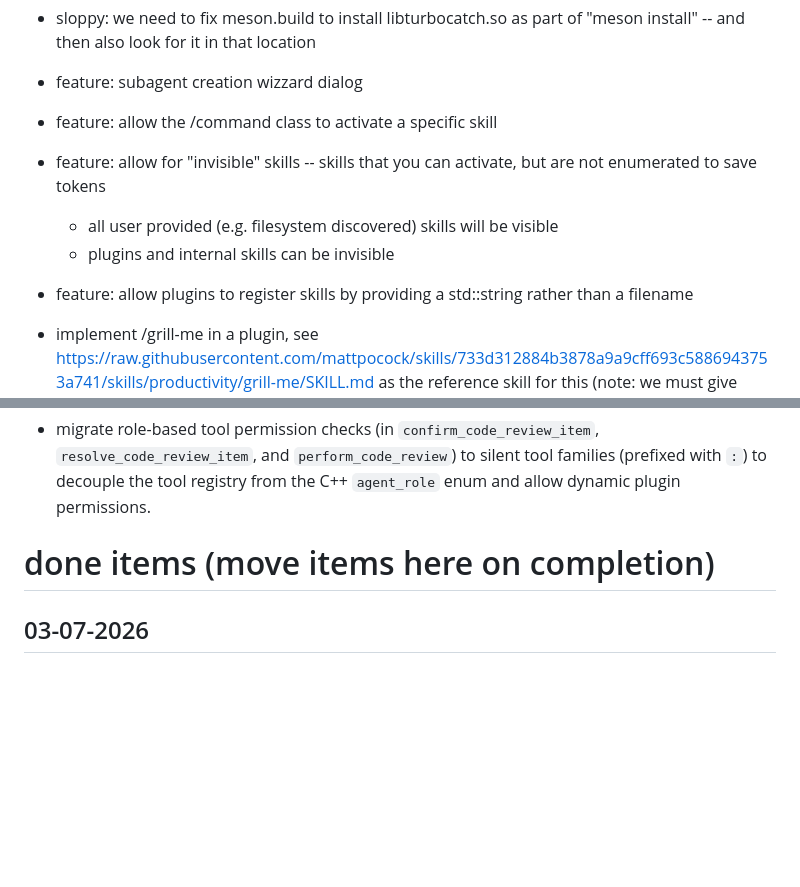
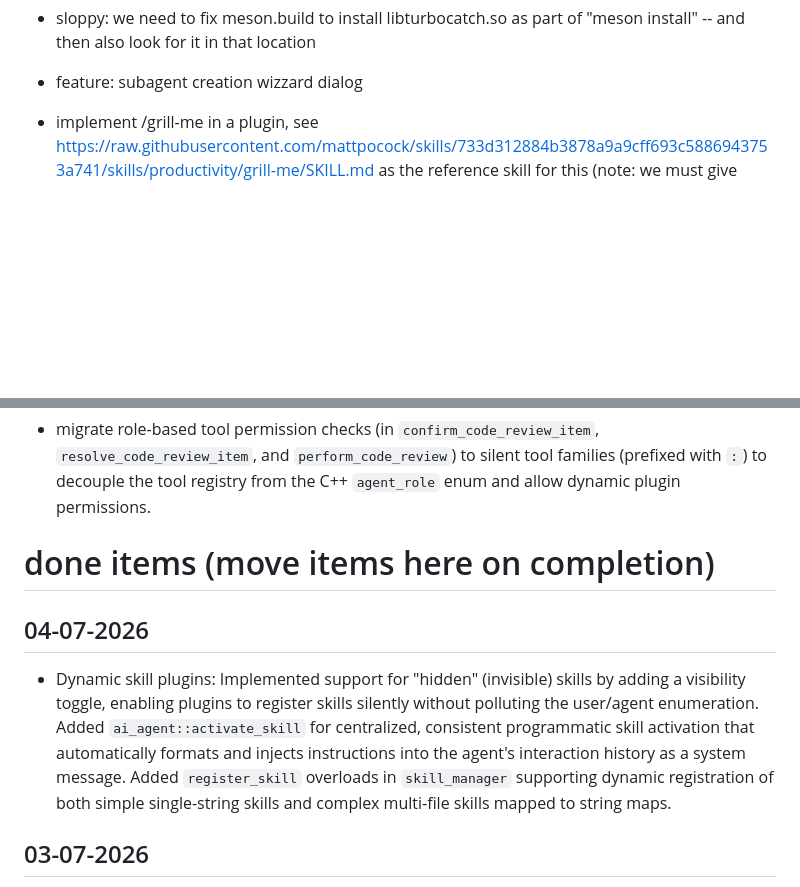
Before and after one commit to fenrus75/turbostar2, a Markdown page: docs/todo.md, 2 parts joined by grey strips. GitHub-like rendering; blank space fills up the shorter version.

Commit message:
docs: update todo.md with dynamic skill plugins features

```diff
--- a/docs/todo.md
+++ b/docs/todo.md
@@ -32,13 +32,6 @@
 
 - feature: subagent creation wizzard dialog
 
-- feature: allow the /command class to activate a specific skill
-
-- feature: allow for "invisible" skills -- skills that you can activate, but are not enumerated to save tokens
-	- all user provided (e.g. filesystem discovered) skills will be visible
-	- plugins and internal skills can be invisible
-
-- feature: allow plugins to register skills by providing a std::string rather than a filename
 
 - implement /grill-me in a plugin, see https://raw.githubusercontent.com/mattpocock/skills/733d312884b3878a9a9cff693c5886943753a741/skills/productivity/grill-me/SKILL.md as
    the reference skill for this (note: we must give Matt Pocock credit in the plugin code, he deserves it)
@@ -254,6 +247,9 @@
 
 # done items (move items here on completion)
 
+## 04-07-2026
+- Dynamic skill plugins: Implemented support for "hidden" (invisible) skills by adding a visibility toggle, enabling plugins to register skills silently without polluting the user/agent enumeration. Added `ai_agent::activate_skill` for centralized, consistent programmatic skill activation that automatically formats and injects instructions into the agent's interaction history as a system message. Added `register_skill` overloads in `skill_manager` supporting dynamic registration of both simple single-string skills and complex multi-file skills mapped to string maps.
+
 ## 03-07-2026
 - Central filter registry: Implemented a decoupled `filter_registry` singleton allowing dynamic plugins and host code to register thread-safe content processing filters (e.g., `html_to_markdown`, `html_to_markdown_plain`, `html_extract_tables`, `markdown_align_tables`, `meson_compile`, `meson_test`, `strip_ansi`, `strip_utf8`). Enhanced the `web_fetch` tool with an optional `filter` argument to lookup and apply filters before returning or saving results.
 - Web fetch file saving: Added `output_path` parameter to the `web_fetch` tool allowing agents to download and save fetched HTTP/HTTPS content directly to a workspace file, complying with standard file write permission rules.
```
